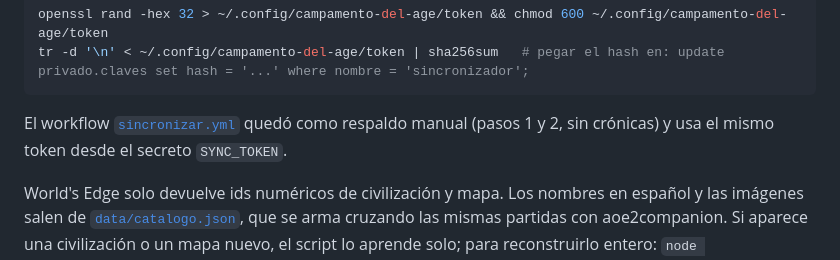
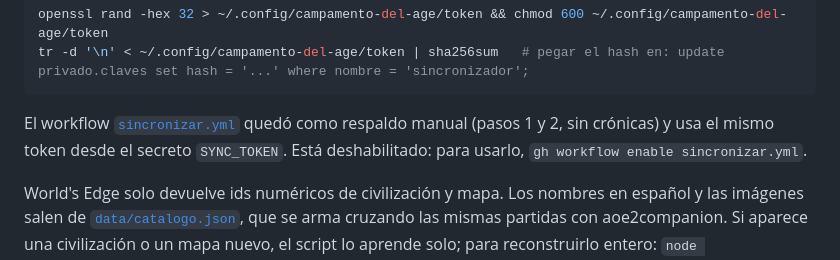
Before and after one commit to JoaquinMansilla/campamento-del-age, a Markdown page: README.md, the part around the change. Rendered like a GitHub page.

Commit message:
Aclarar que el workflow de respaldo está deshabilitado

````diff
--- a/README.md
+++ b/README.md
@@ -35,7 +35,7 @@ openssl rand -hex 32 > ~/.config/campamento-del-age/token && chmod 600 ~/.config
 tr -d '\n' < ~/.config/campamento-del-age/token | sha256sum   # pegar el hash en: update privado.claves set hash = '...' where nombre = 'sincronizador';
 ```
 
-El workflow [`sincronizar.yml`](.github/workflows/sincronizar.yml) quedó como respaldo manual (pasos 1 y 2, sin crónicas) y usa el mismo token desde el secreto `SYNC_TOKEN`.
+El workflow [`sincronizar.yml`](.github/workflows/sincronizar.yml) quedó como respaldo manual (pasos 1 y 2, sin crónicas) y usa el mismo token desde el secreto `SYNC_TOKEN`. Está deshabilitado: para usarlo, `gh workflow enable sincronizar.yml`.
 
 World's Edge solo devuelve ids numéricos de civilización y mapa. Los nombres en español y las imágenes salen de [`data/catalogo.json`](data/catalogo.json), que se arma cruzando las mismas partidas con aoe2companion. Si aparece una civilización o un mapa nuevo, el script lo aprende solo; para reconstruirlo entero: `node scripts/sincronizar.mjs --catalogo`.
 
````
